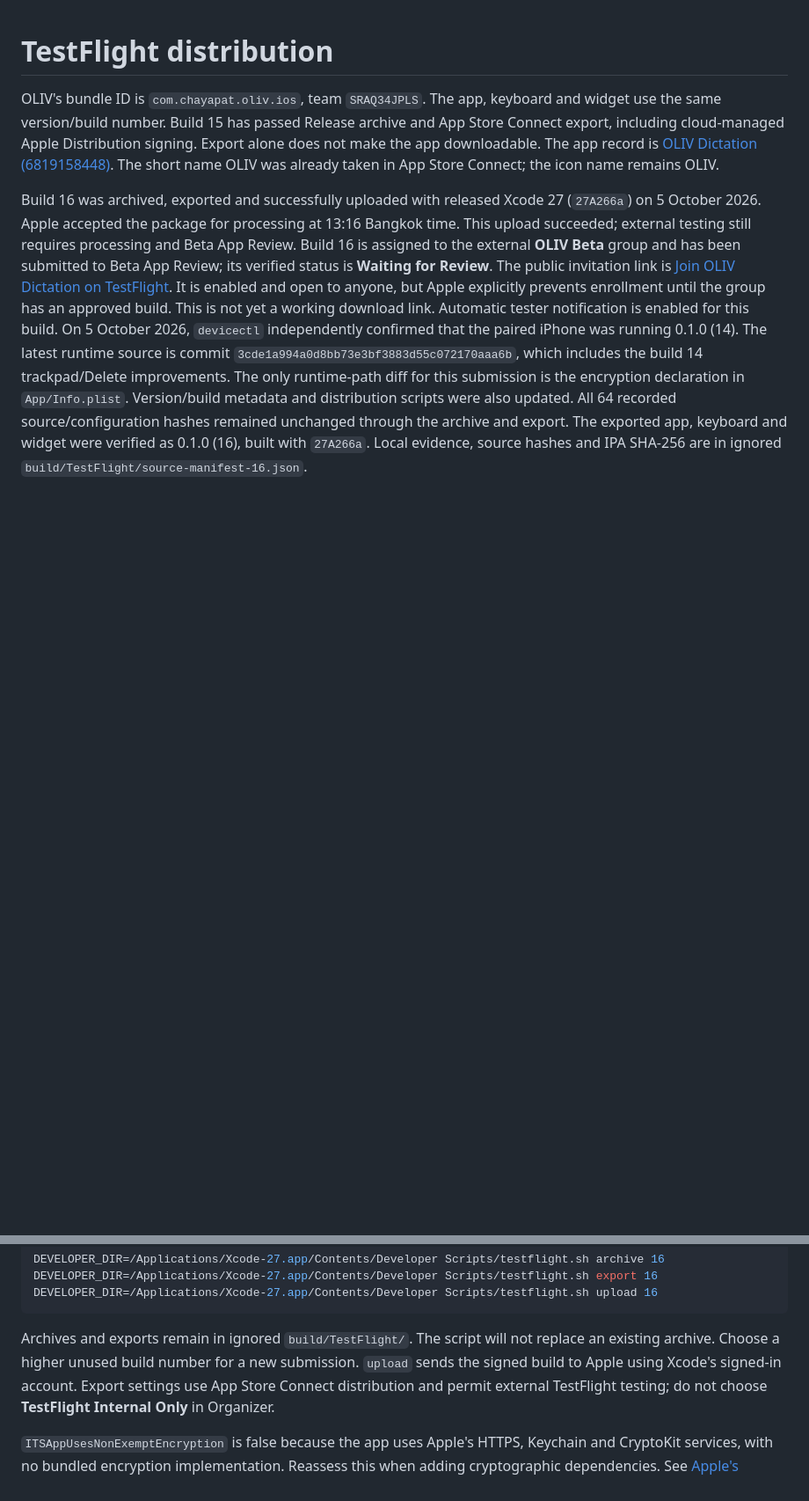
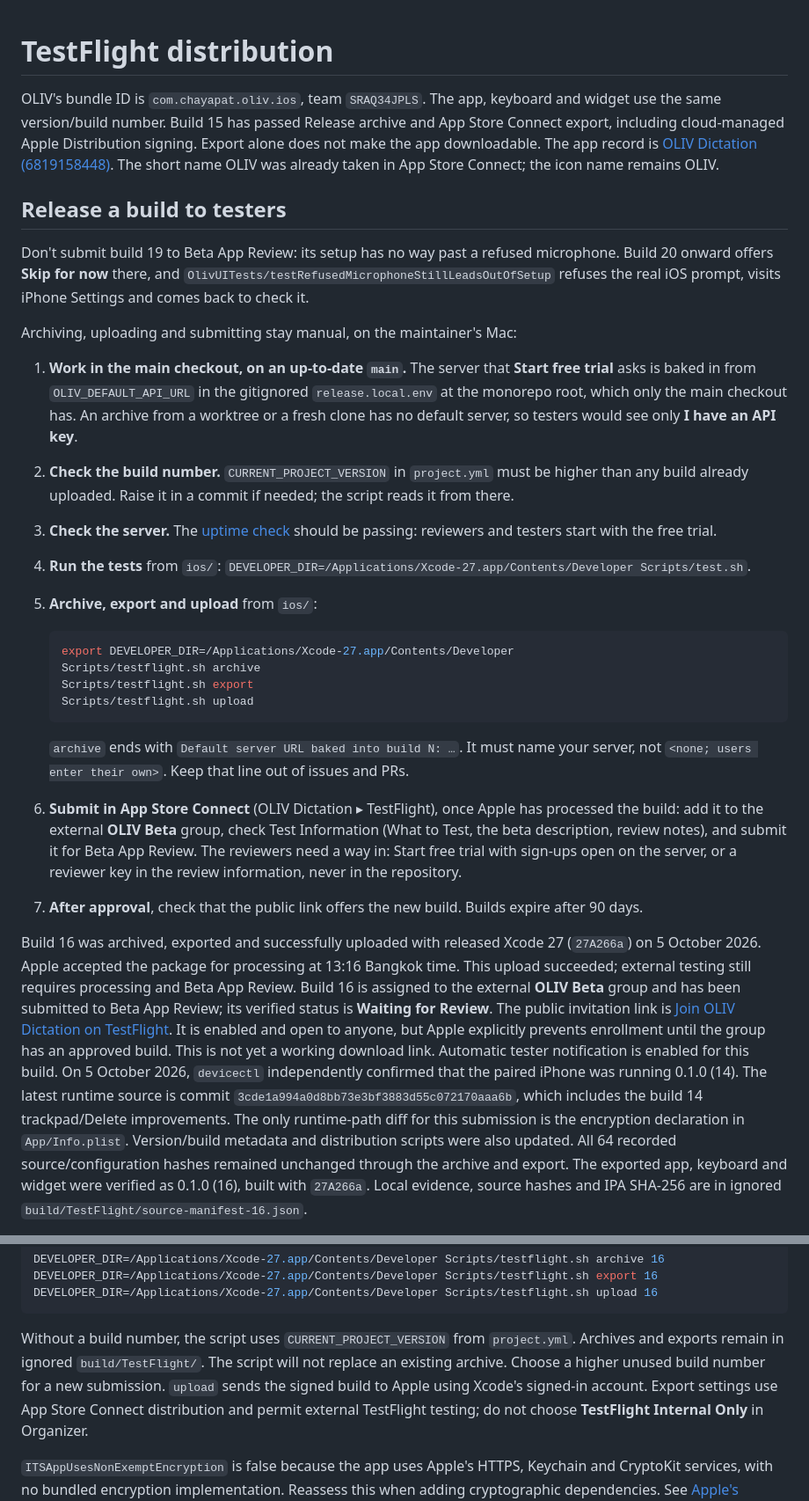
Before and after one commit to chayapats/oliv, a Markdown page: ios/docs/TESTFLIGHT.md, 2 parts joined by grey strips. Shown at 88% size. Drawn GitHub-style; blank space fills up the shorter version.

Commit message:
iPhone: the release steps for a Beta App Review build
Archive from the main checkout, where release.local.env bakes in the trial
server; upload with testflight.sh and Xcode 27; then submit for Beta App
Review and assign the external group by hand in App Store Connect. Notes
that build 19 must not be submitted, and that setup can be skipped when
the microphone is refused.

Co-Authored-By: Claude Opus 5.5 <noreply@anthropic.com>

````diff
--- a/ios/docs/TESTFLIGHT.md
+++ b/ios/docs/TESTFLIGHT.md
@@ -6,6 +6,48 @@ has passed Release archive and App Store Connect export, including cloud-managed
 Apple Distribution signing. Export alone does not make the app downloadable.
 The app record is [OLIV Dictation (6819158448)](https://appstoreconnect.apple.com/apps/6819158448/distribution).
 The short name OLIV was already taken in App Store Connect; the icon name remains OLIV.
+
+## Release a build to testers
+
+Don't submit build 19 to Beta App Review: its setup has no way past a refused
+microphone. Build 20 onward offers **Skip for now** there, and
+`OlivUITests/testRefusedMicrophoneStillLeadsOutOfSetup` refuses the real iOS
+prompt, visits iPhone Settings and comes back to check it.
+
+Archiving, uploading and submitting stay manual, on the maintainer's Mac:
+
+1. **Work in the main checkout, on an up-to-date `main`.** The server that
+   **Start free trial** asks is baked in from `OLIV_DEFAULT_API_URL` in the
+   gitignored `release.local.env` at the monorepo root, which only the main
+   checkout has. An archive from a worktree or a fresh clone has no default
+   server, so testers would see only **I have an API key**.
+2. **Check the build number.** `CURRENT_PROJECT_VERSION` in `project.yml` must
+   be higher than any build already uploaded. Raise it in a commit if needed;
+   the script reads it from there.
+3. **Check the server.** The [uptime check](../../server/README.md#uptime-check)
+   should be passing: reviewers and testers start with the free trial.
+4. **Run the tests** from `ios/`:
+   `DEVELOPER_DIR=/Applications/Xcode-27.app/Contents/Developer Scripts/test.sh`.
+5. **Archive, export and upload** from `ios/`:
+
+   ```sh
+   export DEVELOPER_DIR=/Applications/Xcode-27.app/Contents/Developer
+   Scripts/testflight.sh archive
+   Scripts/testflight.sh export
+   Scripts/testflight.sh upload
+   ```
+
+   `archive` ends with `Default server URL baked into build N: …`. It must
+   name your server, not `<none; users enter their own>`. Keep that line out of
+   issues and PRs.
+6. **Submit in App Store Connect** (OLIV Dictation ▸ TestFlight), once Apple
+   has processed the build: add it to the external **OLIV Beta** group, check
+   Test Information (What to Test, the beta description, review notes), and
+   submit it for Beta App Review. The reviewers need a way in: Start free trial
+   with sign-ups open on the server, or a reviewer key in the review
+   information, never in the repository.
+7. **After approval**, check that the public link offers the new build. Builds
+   expire after 90 days.
 
 Build 16 was archived, exported and successfully uploaded with released Xcode 27
 (`27A266a`) on 5 October 2026. Apple accepted the package for processing at
@@ -58,10 +100,11 @@ DEVELOPER_DIR=/Applications/Xcode-27.app/Contents/Developer Scripts/testflight.s
 DEVELOPER_DIR=/Applications/Xcode-27.app/Contents/Developer Scripts/testflight.sh upload 16
 ```
 
-Archives and exports remain in ignored `build/TestFlight/`. The script will not
-replace an existing archive. Choose a higher unused build number for a new
-submission. `upload` sends the signed build to Apple using Xcode's signed-in
-account. Export settings use App Store Connect distribution and permit external
+Without a build number, the script uses `CURRENT_PROJECT_VERSION` from
+`project.yml`. Archives and exports remain in ignored `build/TestFlight/`. The
+script will not replace an existing archive. Choose a higher unused build
+number for a new submission. `upload` sends the signed build to Apple using
+Xcode's signed-in account. Export settings use App Store Connect distribution and permit external
 TestFlight testing; do not choose **TestFlight Internal Only** in Organizer.
 
 `ITSAppUsesNonExemptEncryption` is false because the app uses Apple's HTTPS,
````
Also changed, not shown: ios/README.md (+3 -3 lines).
